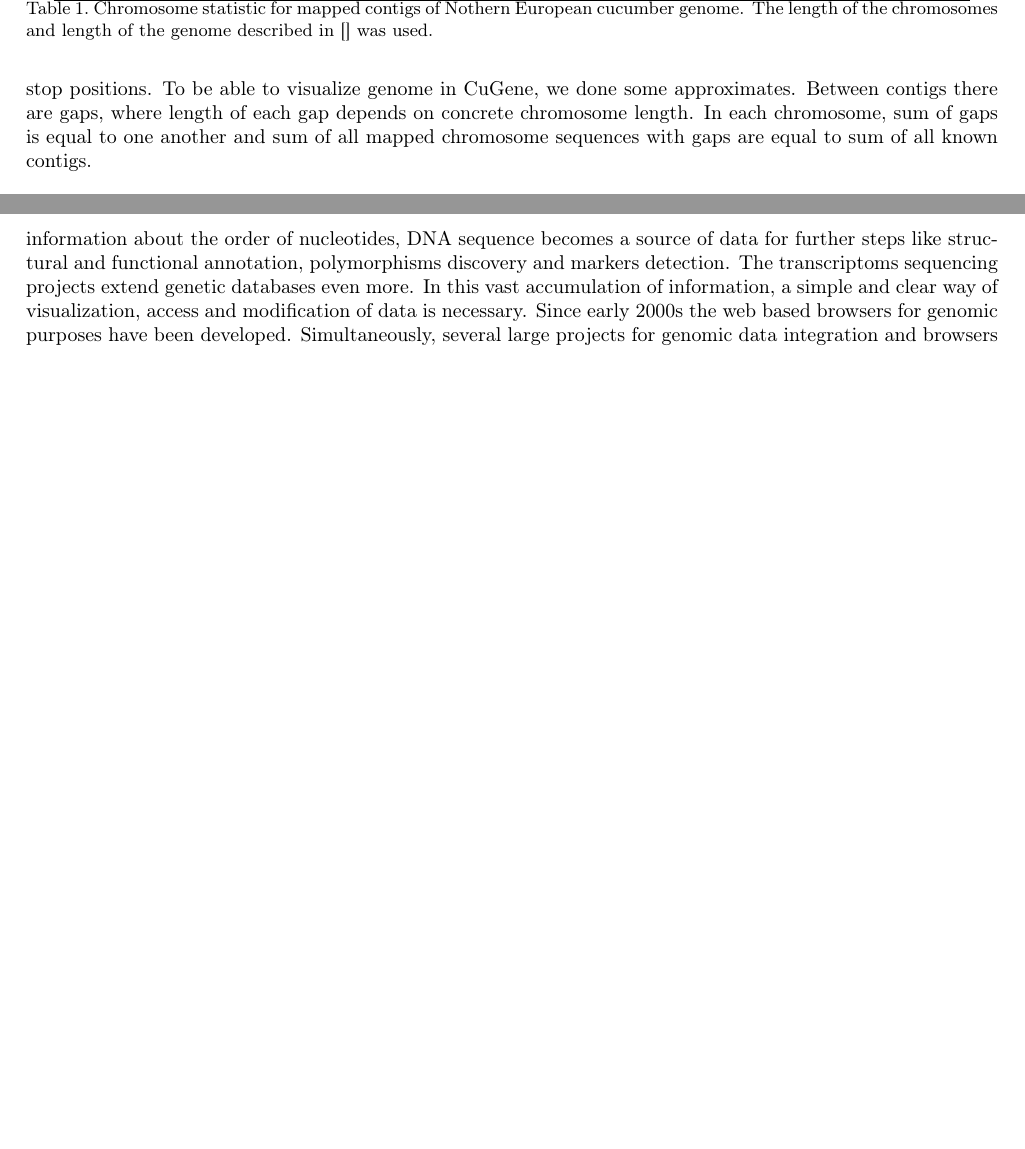
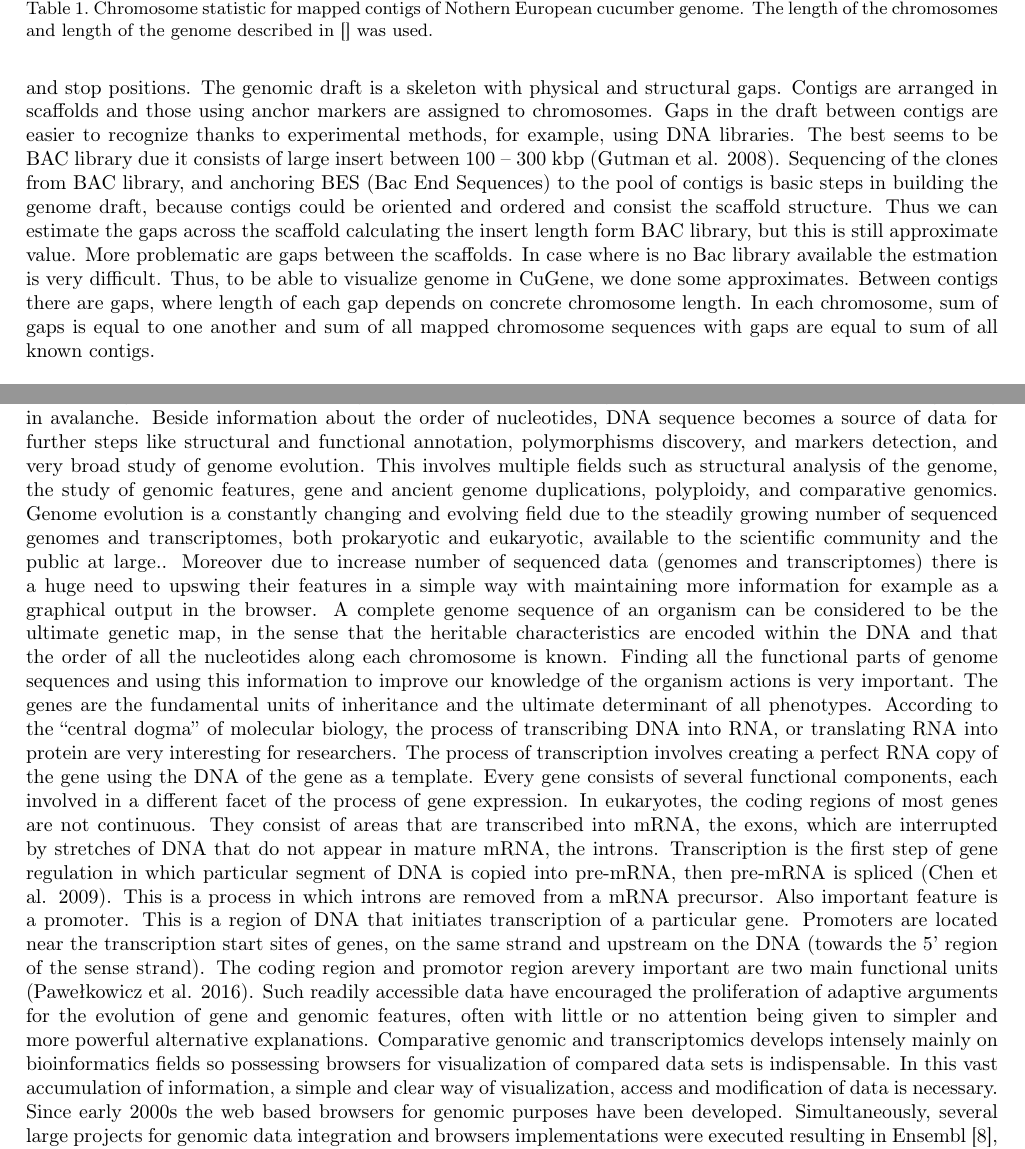
Before and after one commit to mhaponiu/przegladarkaGenomow, a LaTeX paper (doc/artykul/nowak_pawelkowicz_webomics.tex): two parts of pages 3 and 6 of 8 before the commit and two parts of pages 3 and 6 of 9 after it, joined at a grey line, cut so that both start at the same text, the shorter picture padded with empty space. Compiled offline with pdfLaTeX.

Commit message:
poprawki m pawelkowicz

```diff
--- a/doc/artykul/nowak_pawelkowicz_webomics.tex
+++ b/doc/artykul/nowak_pawelkowicz_webomics.tex
@@ -137,8 +137,7 @@ $\bullet$ All contigs amount: 8035 \\
 $\bullet$ Mapped contigs amount: 116 \\
 $\bullet$ Sum of known contig sequence lengths: 342288160 \\
 $\bullet$ Sum of mapped contig sequence lengths: 196309823 \\
-We have mapped around 57\% genome. Contig data includes order on chromosomes but does not have start and stop positions. To be able to visualize genome in \appName{}, we done some approximates. Between contigs there are gaps, where length of each gap depends on concrete chromosome length. In each chromosome, sum of gaps is equal to one another and sum of all mapped chromosome sequences with gaps are equal to sum of all known contigs.
-
+We have mapped around 57\% genome. Contig data includes order on chromosomes but does not have real start and stop positions. The genomic draft is a skeleton with physical and structural gaps. Contigs  are arranged in scaffolds and those using anchor markers are assigned to chromosomes. Gaps in the draft between contigs are easier to recognize thanks to experimental methods, for example, using DNA libraries. The best seems to be BAC library due it consists of large insert  between 100 – 300 kbp (Gutman et al. 2008). Sequencing of the clones from BAC library, and anchoring BES (Bac End Sequences) to the pool of contigs is basic steps in building the genome draft, because contigs could be oriented and ordered and consist the scaffold structure. Thus we can estimate the gaps across the scaffold calculating the insert length form BAC library, but this is still approximate value. More problematic are gaps between the scaffolds. In case where is no Bac library available the estmation is very difficult. Thus, to be able to visualize genome in \appName{}, we done some approximates. Between contigs there are gaps, where length of each gap depends on concrete chromosome length. In each chromosome, sum of gaps is equal to one another and sum of all mapped chromosome sequences with gaps are equal to sum of all known contigs.
 
 \begin{table}
 	\centering
@@ -257,10 +254,11 @@ The BLAST, as a representative of heuristic algorithms, is particularly useful f
 
 \section{Discussion}
 
-Rapid development of sequencing technologies, increasing in effectiveness and simultaneously lowering the costs, resulted in genomes massive sequencing. The number of assembled genomes almost doubles each year.
+Rapid development of sequencing technologies, increasing in effectiveness and simultaneously lowering the costs, resulted in genomes massive sequencing. The number of assembled genomes almost doubles each year.are growing in avalanche.
 Beside information about the order of nucleotides,
-DNA sequence becomes a source of data for further steps like structural and functional annotation, polymorphisms discovery and markers detection.
-The transcriptoms sequencing projects extend genetic databases even more.
+DNA sequence becomes a source of data for further steps like structural and functional annotation, polymorphisms discovery, and markers detection, and very broad study of genome evolution. This involves multiple fields such as structural analysis of the genome, the study of genomic features, gene and ancient genome duplications, polyploidy, and comparative genomics. Genome evolution is a constantly changing and evolving field due to the steadily growing number of sequenced genomes and transcriptomes, both prokaryotic and eukaryotic, available to the scientific community and the public at large..
+Moreover due to increase  number of sequenced data  (genomes and transcriptomes) there is a huge need to upswing their features in a simple way with maintaining more information for example as a graphical output in the browser. A complete genome sequence of an organism can be considered to be the ultimate genetic map, in the sense that the heritable characteristics are encoded within the DNA and that the order of all the nucleotides along each chromosome is known. Finding all the functional parts of genome sequences and using this information to improve our knowledge of the  organism actions is very important. The genes are the fundamental units of inheritance and the ultimate determinant of all phenotypes. According to the “central dogma” of molecular biology, the process of transcribing DNA into RNA, or translating RNA into protein are very interesting for  researchers. The process of transcription involves creating a perfect RNA copy of the gene using the DNA of the gene as a template. Every gene consists of several functional components, each involved in a different facet of the process of gene expression. In eukaryotes, the coding regions of most genes are not continuous. They consist of areas that are transcribed into mRNA, the exons, which are interrupted by stretches of DNA that do not appear in mature mRNA, the introns. Transcription is the first step of gene regulation in which particular segment of DNA is copied into pre-mRNA, then pre-mRNA is spliced (Chen et al. 2009). This is a process in which introns are removed from a mRNA precursor. Also important feature is a promoter. This is a region of DNA that initiates transcription of a particular gene. Promoters are located near the transcription start sites of genes, on the same strand and upstream on the DNA (towards the 5' region of the sense strand). The coding region and promotor region arevery important are two main functional units (Pawełkowicz et al. 2016).
+Such readily accessible data have encouraged the proliferation of adaptive arguments for the evolution of gene and genomic features, often with little or no attention being given to simpler and more powerful alternative explanations. Comparative genomic and transcriptomics develops intensely mainly on bioinformatics fields so possessing browsers for visualization of compared data sets is indispensable.
 In this vast accumulation of information,
 a simple and clear way of visualization, access and modification of data is necessary.
 Since early 2000s the web based browsers for genomic purposes have been developed.
```
Also changed, not shown: doc/artykul/nowak_pawelkowicz_webomics.tex (12 more changed lines).
